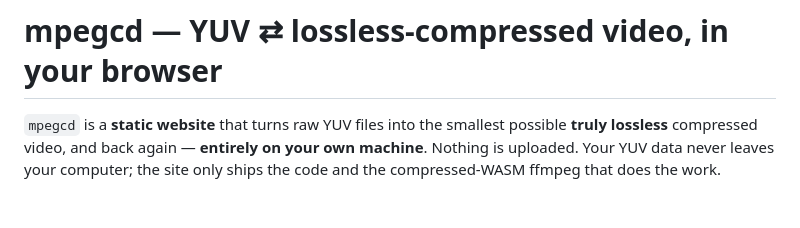
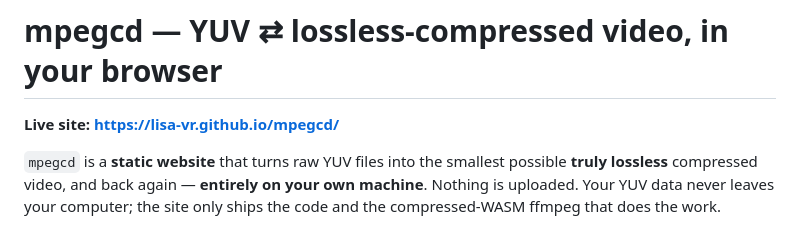
Before and after one commit to LISA-VR/mpegcd, a Markdown page: README.md, the part around the change. GitHub-like rendering; blank space fills up the shorter version.

Commit message:
Link the live site from the README

```diff
--- a/README.md
+++ b/README.md
@@ -1,4 +1,6 @@
 # mpegcd — YUV ⇄ lossless-compressed video, in your browser
+
+**Live site: https://lisa-vr.github.io/mpegcd/**
 
 `mpegcd` is a **static website** that turns raw YUV files into the smallest
 possible **truly lossless** compressed video, and back again — **entirely on
```
